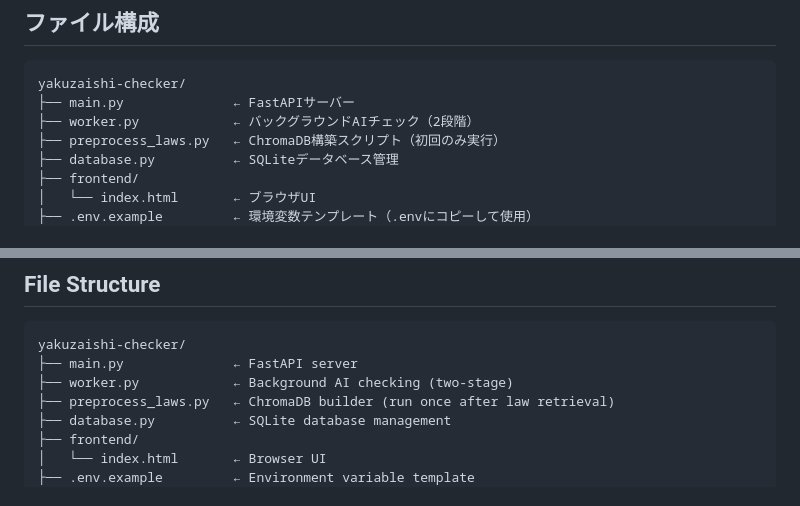
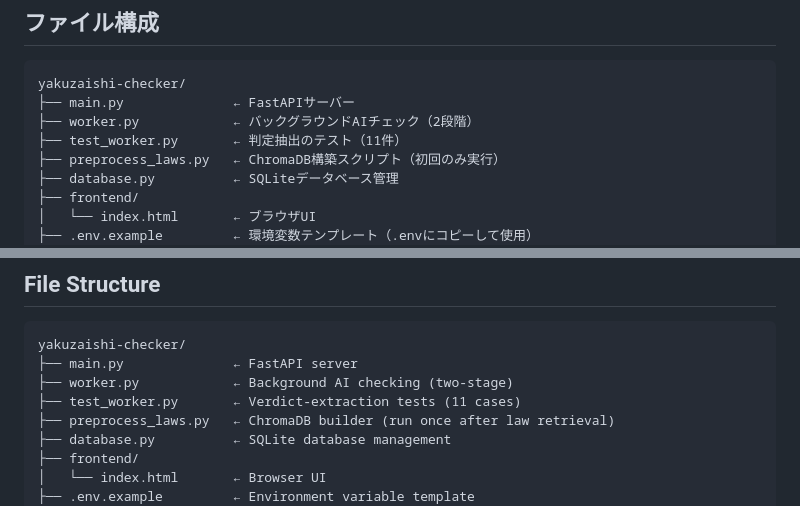
Before and after one commit to soishi-tyk/yakuzaishi-checker, a Markdown page: README.md, 2 parts joined by grey strips. Rendered like a GitHub page.

Commit message:
Add test_worker.py to file structure

```diff
--- a/README.md
+++ b/README.md
@@ -51,6 +51,7 @@ Step 2: claude-sonnet-4-6 — 批判的検証・最終判定
 yakuzaishi-checker/
 ├── main.py              ← FastAPIサーバー
 ├── worker.py            ← バックグラウンドAIチェック（2段階）
+├── test_worker.py       ← 判定抽出のテスト（11件）
 ├── preprocess_laws.py   ← ChromaDB構築スクリプト（初回のみ実行）
 ├── database.py          ← SQLiteデータベース管理
 ├── frontend/
@@ -222,6 +223,7 @@ Result CSV (OK / Caution / Non-compliant)
 yakuzaishi-checker/
 ├── main.py              ← FastAPI server
 ├── worker.py            ← Background AI checking (two-stage)
+├── test_worker.py       ← Verdict-extraction tests (11 cases)
 ├── preprocess_laws.py   ← ChromaDB builder (run once after law retrieval)
 ├── database.py          ← SQLite database management
 ├── frontend/
```
